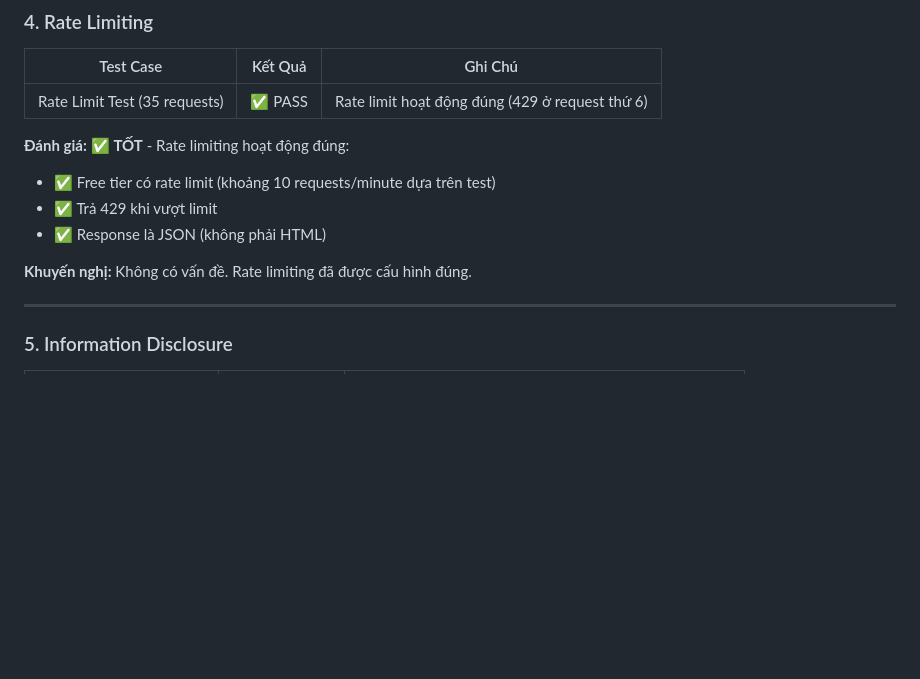
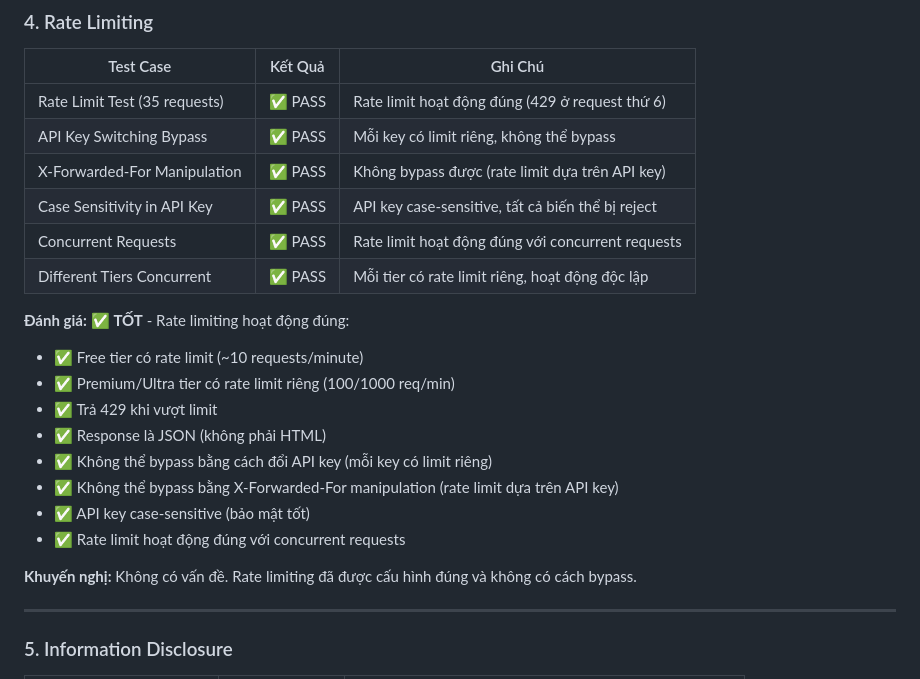
Before and after one commit to dangminhtai/cccd-api, a Markdown page: security_test_report.md, the part around the change. Drawn GitHub-style; blank space fills up the shorter version.

Commit message:
docs: update rate limiting section with bypass test results

```diff
--- a/security_test_report.md
+++ b/security_test_report.md
@@ -72,14 +72,24 @@
 | Test Case | Kết Quả | Ghi Chú |
 |-----------|---------|---------|
 | Rate Limit Test (35 requests) | ✅ PASS | Rate limit hoạt động đúng (429 ở request thứ 6) |
+| API Key Switching Bypass | ✅ PASS | Mỗi key có limit riêng, không thể bypass |
+| X-Forwarded-For Manipulation | ✅ PASS | Không bypass được (rate limit dựa trên API key) |
+| Case Sensitivity in API Key | ✅ PASS | API key case-sensitive, tất cả biến thể bị reject |
+| Concurrent Requests | ✅ PASS | Rate limit hoạt động đúng với concurrent requests |
+| Different Tiers Concurrent | ✅ PASS | Mỗi tier có rate limit riêng, hoạt động độc lập |
 
 **Đánh giá:** ✅ **TỐT** - Rate limiting hoạt động đúng:
 
-- ✅ Free tier có rate limit (khoảng 10 requests/minute dựa trên test)
+- ✅ Free tier có rate limit (~10 requests/minute)
+- ✅ Premium/Ultra tier có rate limit riêng (100/1000 req/min)
 - ✅ Trả 429 khi vượt limit
 - ✅ Response là JSON (không phải HTML)
+- ✅ Không thể bypass bằng cách đổi API key (mỗi key có limit riêng)
+- ✅ Không thể bypass bằng X-Forwarded-For manipulation (rate limit dựa trên API key)
+- ✅ API key case-sensitive (bảo mật tốt)
+- ✅ Rate limit hoạt động đúng với concurrent requests
 
-**Khuyến nghị:** Không có vấn đề. Rate limiting đã được cấu hình đúng.
+**Khuyến nghị:** Không có vấn đề. Rate limiting đã được cấu hình đúng và không có cách bypass.
 
 ---
 
```
